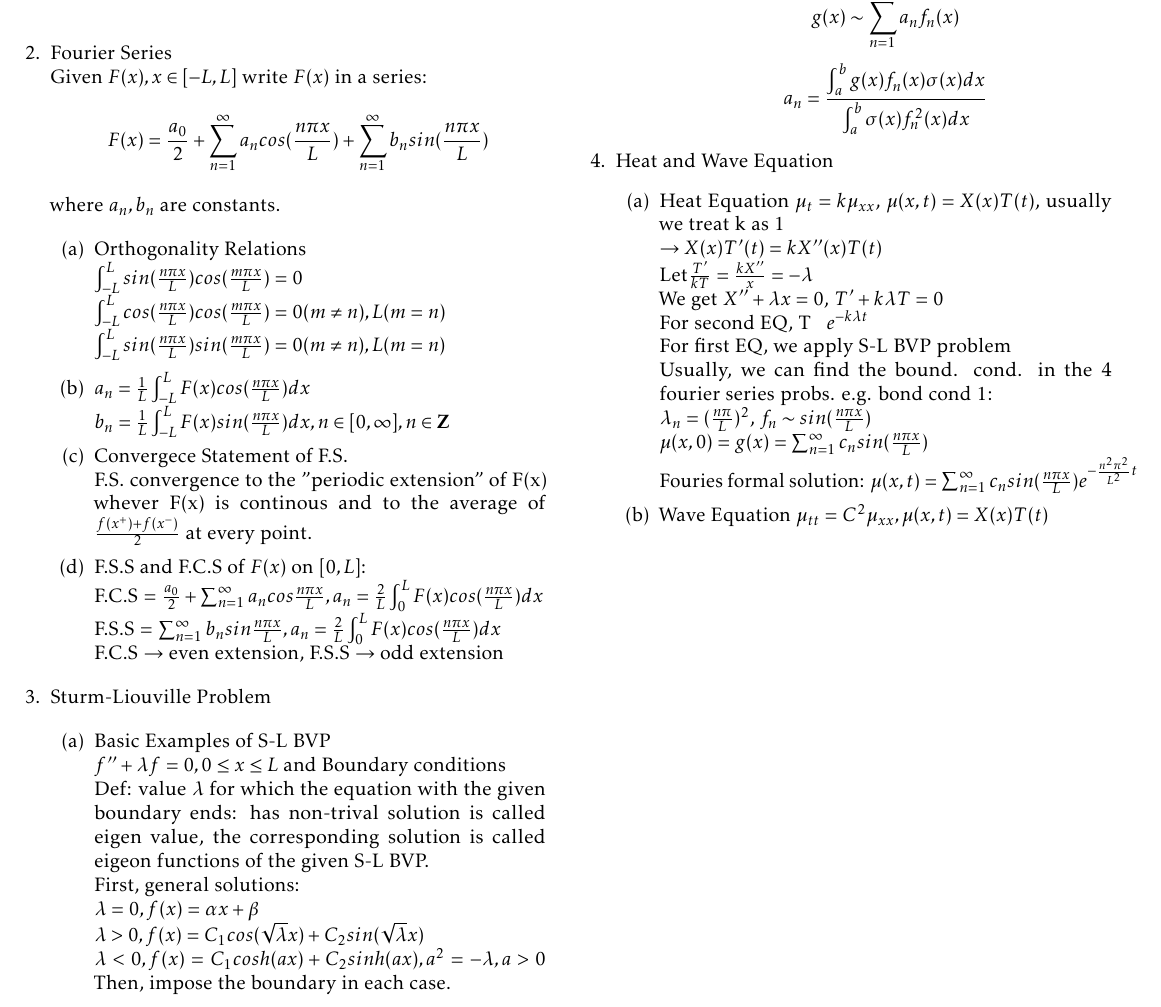
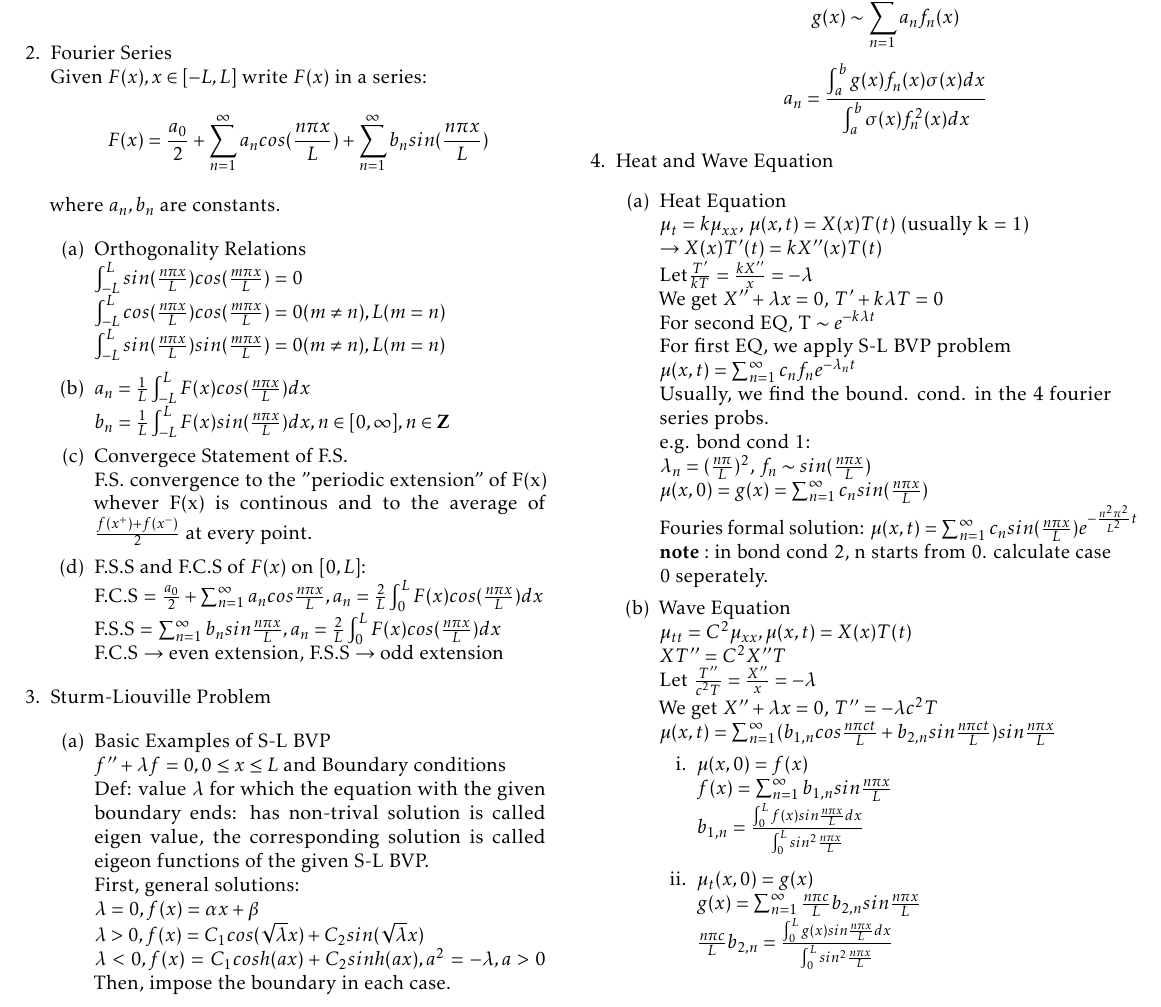
Before and after one commit to imbaguanxin/MATH4545, a LaTeX document (Notes.tex): part of the page, cut so that both start at the same text. Compiled offline with pdfLaTeX.

Commit message:
Update Wave EQ

```diff
--- a/Notes.tex
+++ b/Notes.tex
@@ -100,21 +100,34 @@
 
 	\item Heat and Wave Equation
 		\begin{enumerate}
-			\item Heat Equation
-				$\mu_t = k\mu_{xx}$, $\mu(x,t) = X(x)T(t)$, usually we treat k as 1\\
+			\item Heat Equation\\
+				$\mu_t = k\mu_{xx}$, $\mu(x,t) = X(x)T(t)$ (usually k = 1)\\
 				$\rightarrow X(x)T'(t) = kX''(x)T(t)$\\
 				Let$\frac{T'}{kT} = \frac{kX''}{x} = -\lambda$\\
 				We get $X'' + \lambda x = 0$, $T' + k\lambda T = 0$\\
-				For second EQ, T ~ $e^{-k\lambda t}$\\
+				For second EQ, T $\sim e^{-k\lambda t}$\\
 				For first EQ, we apply S-L BVP problem\\
-				Usually, we can find the bound. cond. in the 4 fourier series probs.
+				$\mu(x,t) = \sum_{n = 1}^{\infty}c_n f_n e^{-\lambda_n t}$\\
+				Usually, we find the bound. cond. in the 4 fourier series probs.\\
 				e.g. bond cond 1:\\
 				$\lambda_n = (\frac{n \pi}{L})^2$, $f_n \sim sin(\frac{n \pi x}{L})$\\
 				$\mu (x,0) = g(x) = \sum_{n = 1}^{\infty}c_n sin(\frac{n\pi x}{L})$\\
 				Fouries formal solution: $\mu (x,t) = \sum_{n = 1}^{\infty}c_nsin(\frac{n \pi x}{L})e^{-\frac{n^2\pi^2}{L^2}t}$
-			\item Wave Equation
-				$\mu_{tt} = C^2\mu_{xx}, \mu(x,t) = X(x)T(t)$
-
+				\\ $\mathbf{note}:$ in bond cond 2, n starts from 0. calculate case 0 seperately.
+			\item Wave Equation\\
+				$\mu_{tt} = C^2\mu_{xx}, \mu(x,t) = X(x)T(t)$\\
+				$XT'' = C^2X''T$\\
+				Let $\frac{T''}{c^2T} = \frac{X''}{x} = -\lambda$\\
+				We get $X'' + \lambda x = 0$, $T'' =  -\lambda c^2T$\\
+				$\mu (x,t) = \sum_{n = 1}^{\infty}(b_{1,n}cos\frac{n\pi ct}{L} + b_{2,n}sin\frac{n\pi c t}{L})sin\frac{n\pi x}{L}$
+				\begin{enumerate}
+					\item $\mu(x,0) = f(x)$\\
+					$f(x) = \sum_{n = 1}^{\infty}b_{1,n}sin\frac{n\pi x}{L}$\\
+					$b_{1,n} = \frac{\int_{0}^{L}f(x)sin\frac{n\pi x}{L}dx}{\int_{0}^{L}sin^2\frac{n\pi x}{L}}$\\
+					\item $\mu_t(x,0) = g(x)$\\
+					$g(x) = \sum_{n = 1}^{\infty} \frac{n\pi c}{L}b_{2,n}sin\frac{n\pi x}{L}$\\
+					$\frac{n\pi c}{L}b_{2,n} = \frac{\int_{0}^{L}g(x)sin\frac{n\pi x}{L}dx}{\int_{0}^{L}sin^2\frac{n\pi x}{L}}$
+				\end{enumerate}
 
 
 	    \end{enumerate}
```
Also changed, not shown: Notes.pdf.
